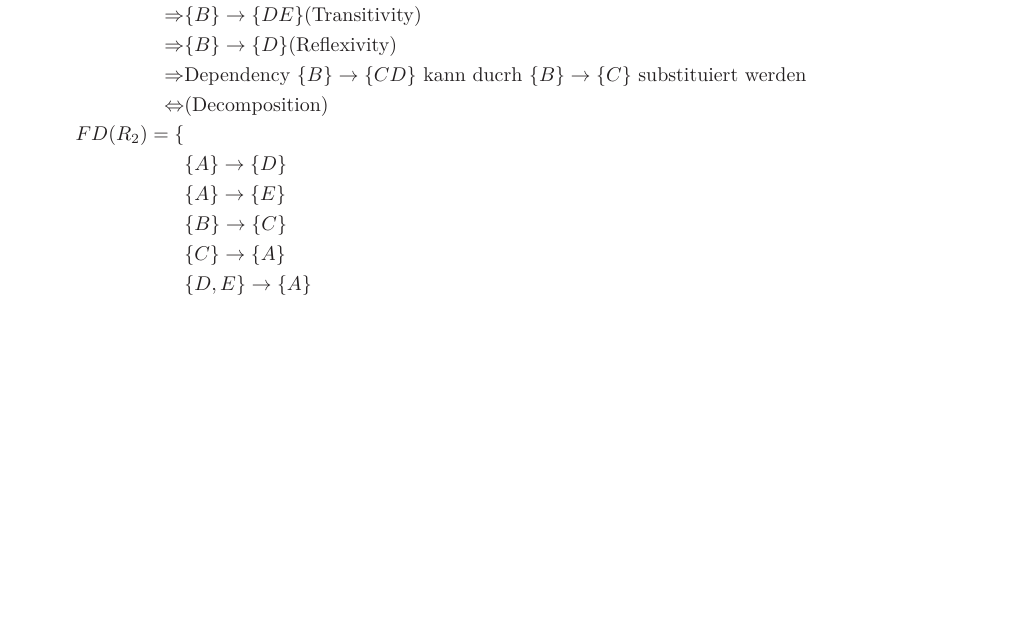
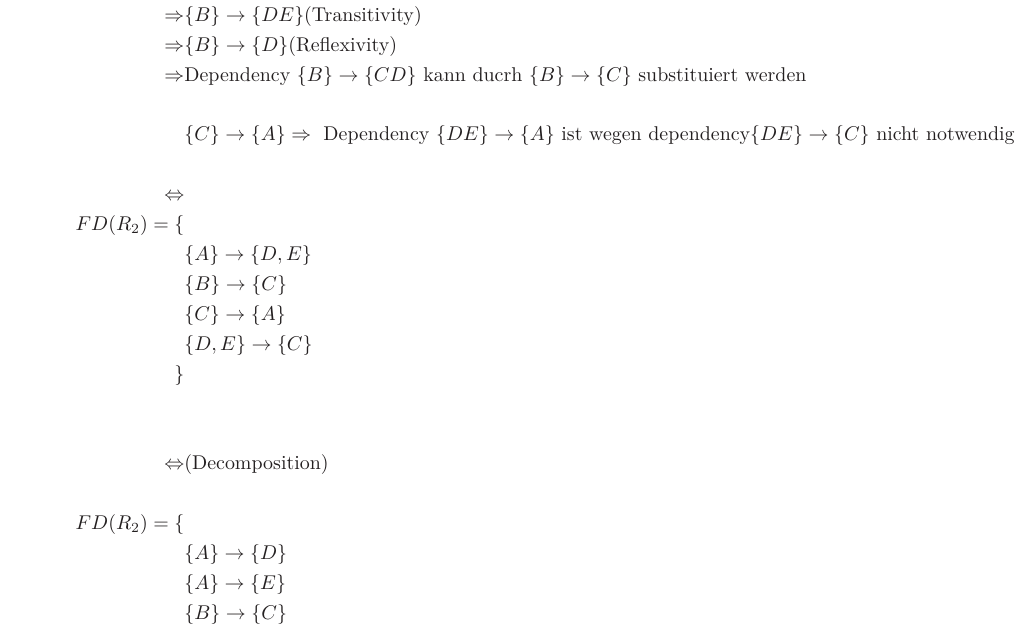
Before and after one commit to BoyanH/Freie-Universitaet-Berlin, a LaTeX problem sheet (Datenbanksysteme/Solutions/homework5/homework5.tex): part of page 4 of 4, cut so that both start at the same text, the shorter picture padded with empty space. Compiled offline with XeLaTeX.

Commit message:
latest changes

```diff
--- a/Datenbanksysteme/Solutions/homework5/homework5.tex
+++ b/Datenbanksysteme/Solutions/homework5/homework5.tex
@@ -128,15 +128,23 @@ FD(R_2) = \{ & \\
 \Rightarrow & \{B\} \rightarrow \{A\} \land \{A\} \rightarrow \{DE\} \\
 \Rightarrow & \{B\} \rightarrow \{DE\} \text{(Transitivity)} \\
 \Rightarrow & \{B\} \rightarrow \{D\} \text{(Reflexivity)} \\
-\Rightarrow & \text{Dependency } \{B\} \rightarrow \{CD\} \text{ kann ducrh } \{B\} \rightarrow \{C\} \text{ substituiert werden} \\
+\Rightarrow & \text{Dependency } \{B\} \rightarrow \{CD\} \text{ kann ducrh } \{B\} \rightarrow \{C\} \text{ substituiert werden} \\ \\
 %
-\Leftrightarrow & \text{(Decomposition)}\\
+& \{C\} \rightarrow \{A\} \Rightarrow \text{ Dependency } \{DE\} \rightarrow \{A\} \text{ ist wegen dependency} \{DE\} \rightarrow \{C\} \text{ nicht notwendig} \\ \\
+%
+\Leftrightarrow \\
+FD(R_2) = \{ & \\
+& \{A\} \rightarrow \{D, E\} \\
+& \{B\} \rightarrow \{C\} \\
+& \{C\} \rightarrow \{A\} \\
+& \{D, E\} \rightarrow \{C\} \\
+\} & \\ \\ \\
+\Leftrightarrow & \text{(Decomposition)} \\ \\
 FD(R_2) = \{ & \\
 & \{A\} \rightarrow \{D\} \\
 & \{A\} \rightarrow \{E\} \\
 & \{B\} \rightarrow \{C\} \\
 & \{C\} \rightarrow \{A\} \\
-& \{D, E\} \rightarrow \{A\} \\
 & \{D, E\} \rightarrow \{C\} \\
 \} & \\ \\ \\
 \end{align*}
```
Also changed, not shown: Datenbanksysteme/Solutions/homework5/homework5.pdf, 1 other file.
